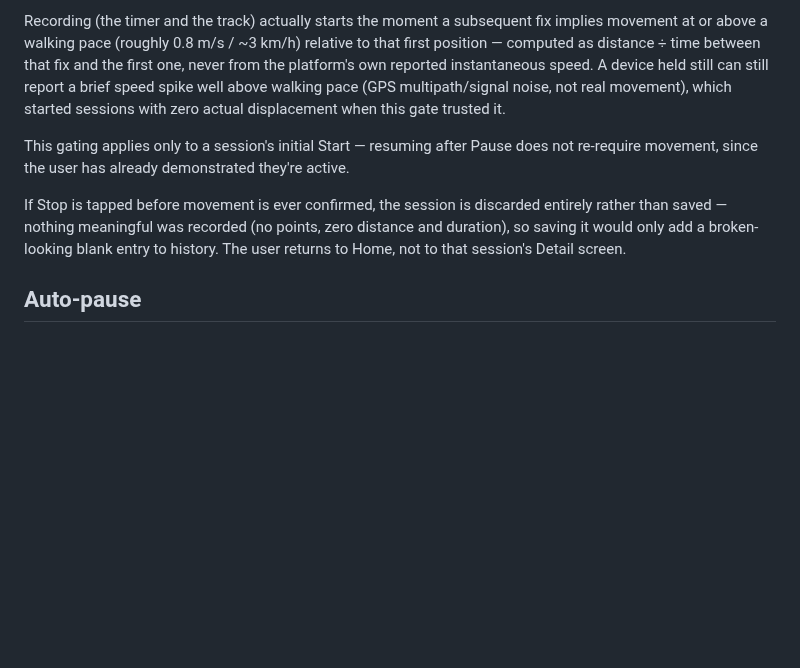
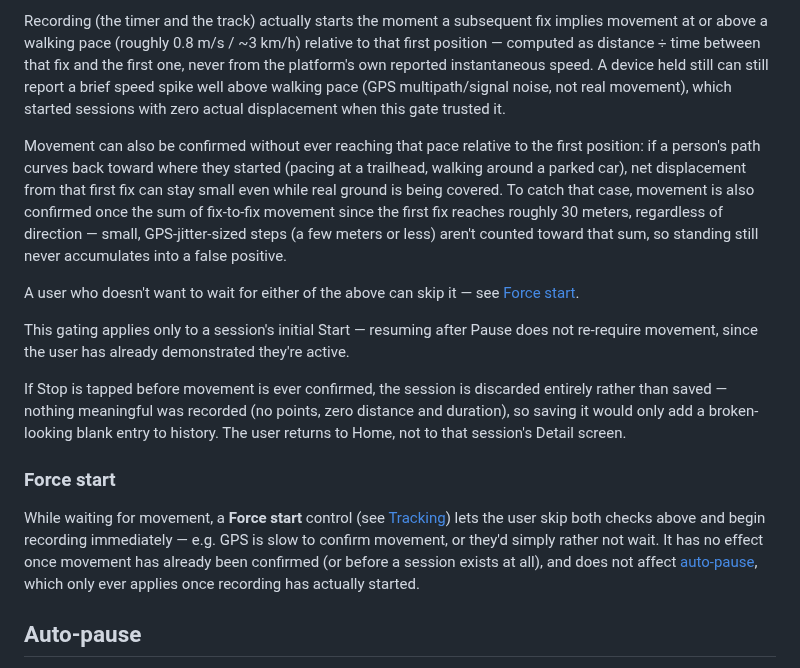
Before and after one commit to tomasbjerre/wisp, a Markdown page: specs/tracking.md, the part around the change. GitHub-like rendering; blank space fills up the shorter version.

```diff
--- a/specs/tracking.md
+++ b/specs/tracking.md
@@ -45,6 +45,19 @@ brief speed spike well above walking pace (GPS multipath/signal noise,
 not real movement), which started sessions with zero actual displacement
 when this gate trusted it.
 
+Movement can also be confirmed without ever reaching that pace relative
+to the first position: if a person's path curves back toward where they
+started (pacing at a trailhead, walking around a parked car), net
+displacement from that first fix can stay small even while real ground
+is being covered. To catch that case, movement is also confirmed once
+the sum of fix-to-fix movement since the first fix reaches roughly 30
+meters, regardless of direction — small, GPS-jitter-sized steps (a few
+meters or less) aren't counted toward that sum, so standing still never
+accumulates into a false positive.
+
+A user who doesn't want to wait for either of the above can skip it —
+see [Force start](#force-start).
+
 This gating applies only to a session's initial Start — resuming after
 Pause does not re-require movement, since the user has already
 demonstrated they're active.
@@ -54,6 +67,16 @@ discarded entirely rather than saved — nothing meaningful was recorded
 (no points, zero distance and duration), so saving it would only add a
 broken-looking blank entry to history. The user returns to Home, not to
 that session's Detail screen.
+
+### Force start
+
+While waiting for movement, a **Force start** control (see
+[Tracking](ui-flows.md#2-tracking-active-recording)) lets the user skip
+both checks above and begin recording immediately — e.g. GPS is slow to
+confirm movement, or they'd simply rather not wait. It has no effect once
+movement has already been confirmed (or before a session exists at all),
+and does not affect [auto-pause](#auto-pause), which only ever applies
+once recording has actually started.
 
 ## Auto-pause
 
```
Also changed, not shown: docs/user-manual.md (+3 -1 lines), specs/ui-flows.md (+9 -4 lines), docs/screenshots/3-tracking-waiting.jpg, 5 other files.
